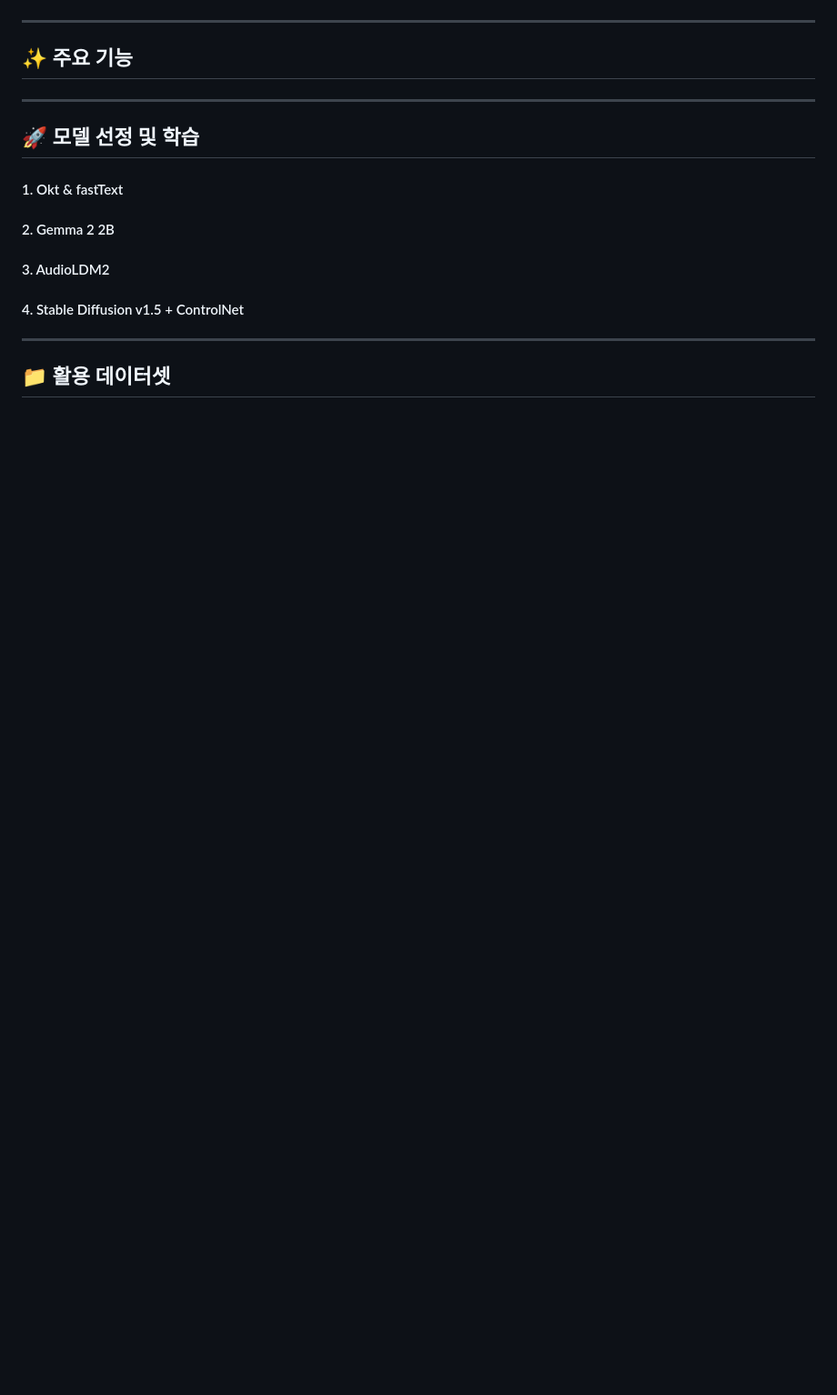
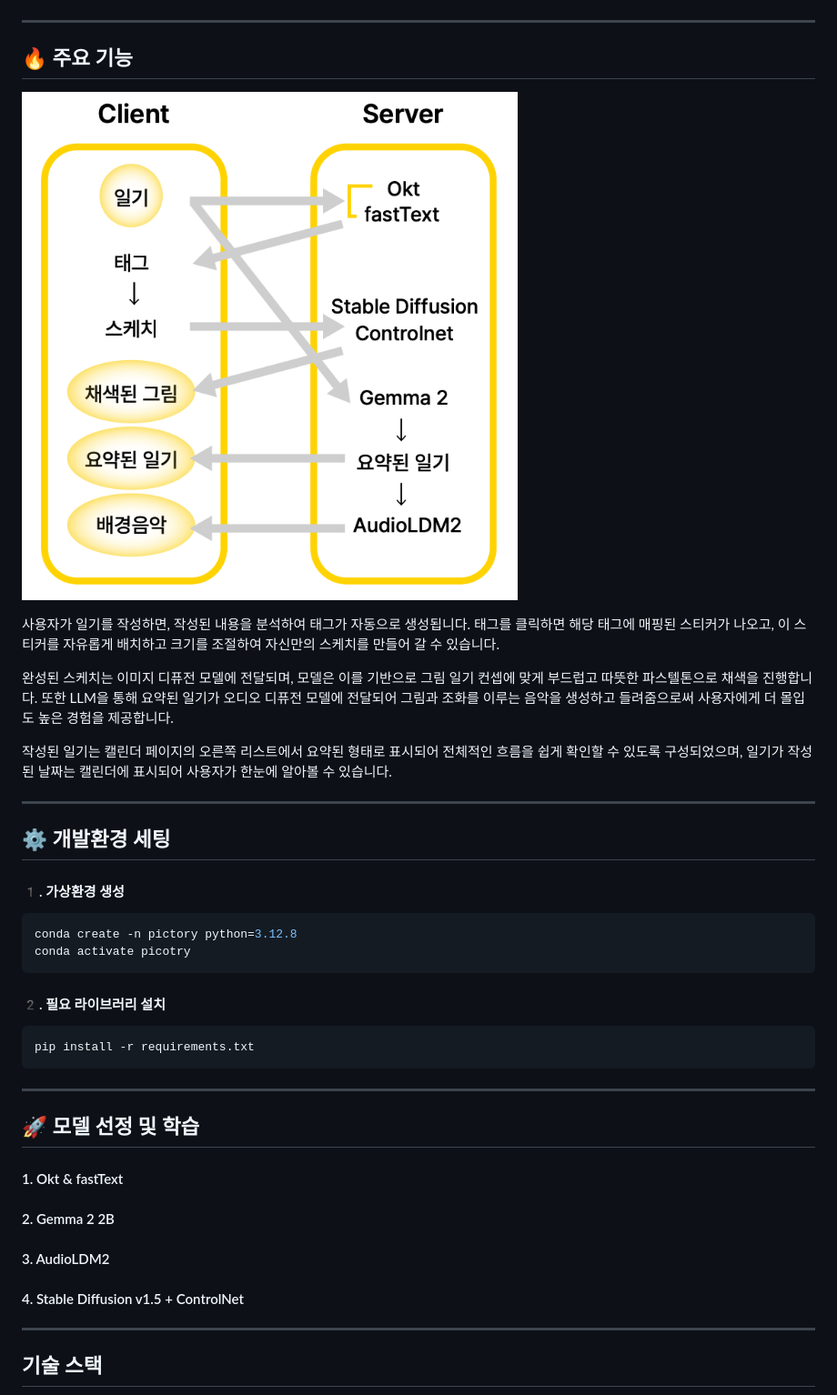
Before and after one commit to Prometheus-14team/Pictory, a Markdown page: README.md, the part around the change printed below. Shown: that part at 91% size. Drawn GitHub-style; pictures changed too: images/feature_overview.png (added); blank space fills up the shorter version.

````diff
--- a/README.md
+++ b/README.md
@@ -6,8 +7,32 @@ AI 기반의 맞춤형 그림일기 서비스, **PICTORY**입니다. <br>
 
 ---
 
-## ✨ 주요 기능
+## 🔥 주요 기능
 
+<img src="images/feature_overview.png"> <br>
+
+사용자가 일기를 작성하면, 작성된 내용을 분석하여 태그가 자동으로 생성됩니다. 태그를 클릭하면 해당 태그에 매핑된 스티커가 나오고, 이 스티커를 자유롭게 배치하고 크기를 조절하여 자신만의 스케치를 만들어 갈 수 있습니다. <br>
+
+완성된 스케치는 이미지 디퓨전 모델에 전달되며, 모델은 이를 기반으로 그림 일기 컨셉에 맞게 부드럽고 따뜻한 파스텔톤으로 채색을 진행합니다. 또한 LLM을 통해 요약된 일기가 오디오 디퓨전 모델에 전달되어 그림과 조화를 이루는 음악을 생성하고 들려줌으로써 사용자에게 더 몰입도 높은 경험을 제공합니다. <br>
+
+작성된 일기는 캘린더 페이지의 오른쪽 리스트에서 요약된 형태로 표시되어 전체적인 흐름을 쉽게 확인할 수 있도록 구성되었으며, 일기가 작성된 날짜는 캘린더에 표시되어 사용자가 한눈에 알아볼 수 있습니다.
+
+---
+
+## ⚙️ 개발환경 세팅
+
+#### 1️. 가상환경 생성
+
+```bash
+conda create -n pictory python=3.12.8
+conda activate picotry
+```
+
+#### 2️. 필요 라이브러리 설치
+
+```bash
+pip install -r requirements.txt
+```
 
 ---
 
@@ -23,5 +48,5 @@ AI 기반의 맞춤형 그림일기 서비스, **PICTORY**입니다. <br>
 
 ---
 
-## 📁 활용 데이터셋
+## 기술 스택
 
````
Also changed, not shown: other parts of README.md (+12 -16 lines), images/service_architecture.png (added).
